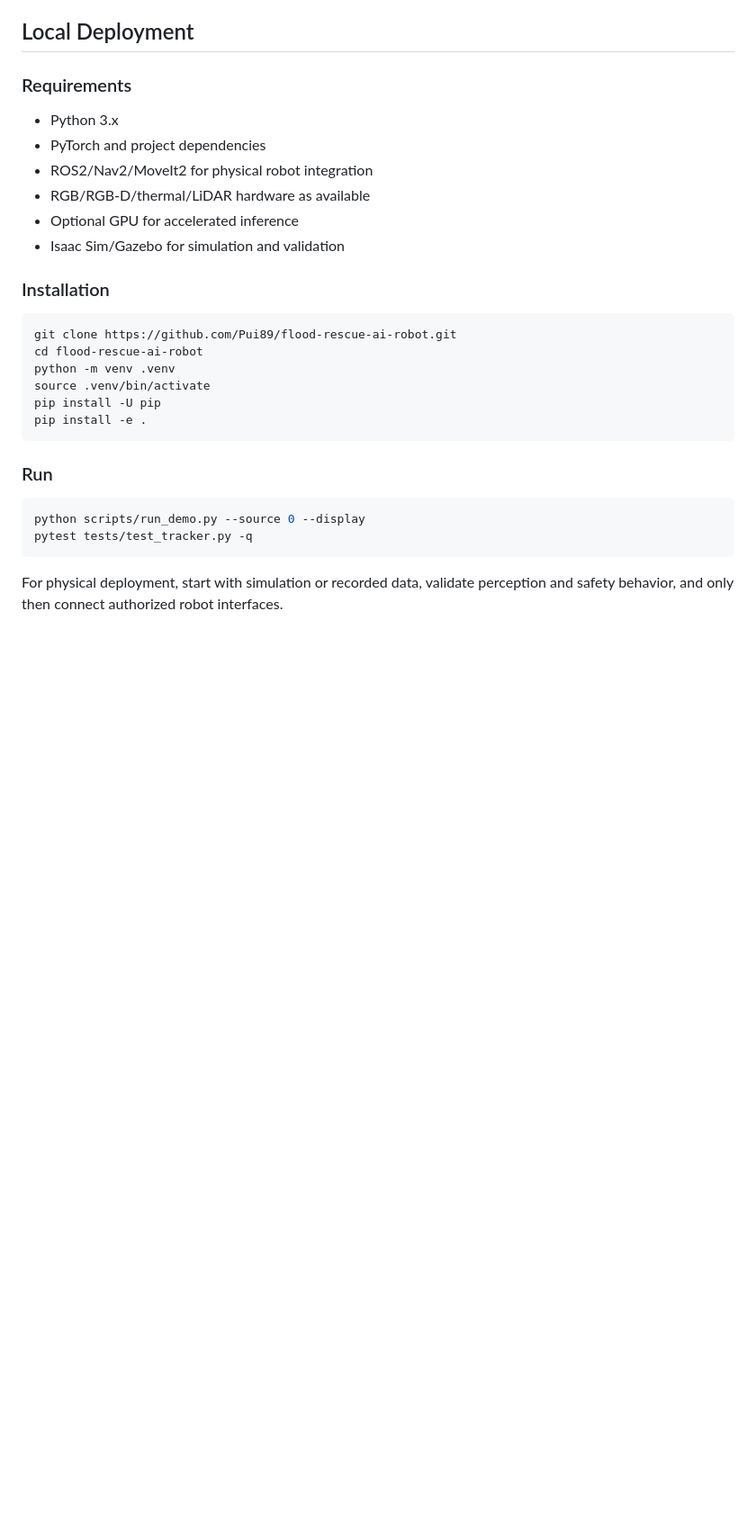
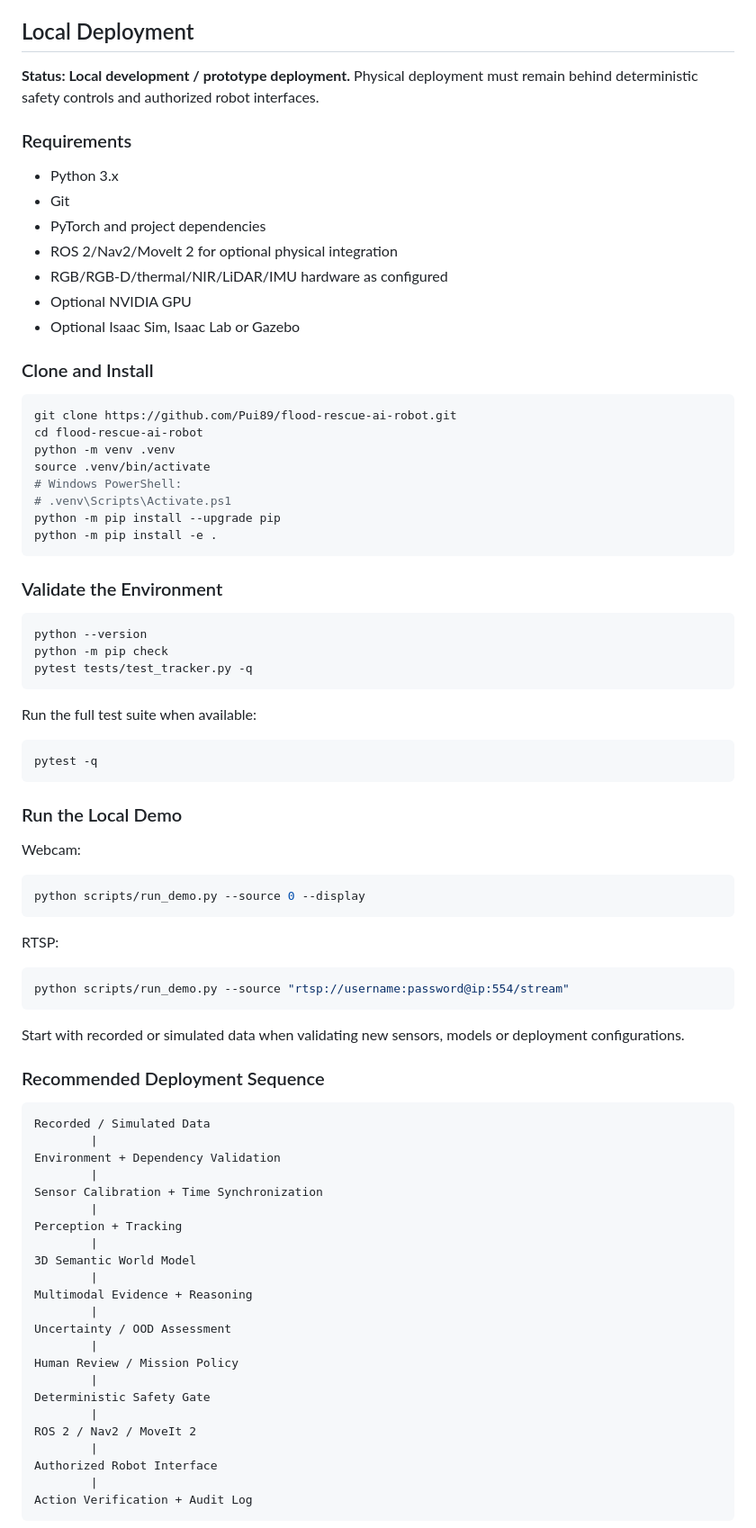
Before and after one commit to Pui89/flood-rescue-ai-robot, a Markdown page: README.md, the part around one of its changes. Shown at 90% size. Rendered like a GitHub page; blank space fills up the shorter version.

Commit message:
Expand Local Deployment documentation

````diff
--- a/README.md
+++ b/README.md
@@ -261,32 +261,86 @@ Foundation and generative models are advisory components. They are never the fin
 
 ## Local Deployment
 
+**Status: Local development / prototype deployment.** Physical deployment must remain behind deterministic safety controls and authorized robot interfaces.
+
 ### Requirements
 
 - Python 3.x
+- Git
 - PyTorch and project dependencies
-- ROS2/Nav2/MoveIt2 for physical robot integration
-- RGB/RGB-D/thermal/LiDAR hardware as available
-- Optional GPU for accelerated inference
-- Isaac Sim/Gazebo for simulation and validation
+- ROS 2/Nav2/MoveIt 2 for optional physical integration
+- RGB/RGB-D/thermal/NIR/LiDAR/IMU hardware as configured
+- Optional NVIDIA GPU
+- Optional Isaac Sim, Isaac Lab or Gazebo
 
-### Installation
+### Clone and Install
 
 ```bash
 git clone https://github.com/Pui89/flood-rescue-ai-robot.git
 cd flood-rescue-ai-robot
 python -m venv .venv
 source .venv/bin/activate
-pip install -U pip
-pip install -e .
+# Windows PowerShell:
+# .venv\Scripts\Activate.ps1
+python -m pip install --upgrade pip
+python -m pip install -e .
 ```
 
-### Run
+### Validate the Environment
+
+```bash
+python --version
+python -m pip check
+pytest tests/test_tracker.py -q
+```
+
+Run the full test suite when available:
+
+```bash
+pytest -q
+```
+
+### Run the Local Demo
+
+Webcam:
 
 ```bash
 python scripts/run_demo.py --source 0 --display
-pytest tests/test_tracker.py -q
 ```
 
-For physical deployment, start with simulation or recorded data, validate perception and safety behavior, and only then connect authorized robot interfaces.
+RTSP:
 
+```bash
+python scripts/run_demo.py --source "rtsp://username:password@ip:554/stream"
+```
+
+Start with recorded or simulated data when validating new sensors, models or deployment configurations.
+
+### Recommended Deployment Sequence
+
+```text
+Recorded / Simulated Data
+        |
+Environment + Dependency Validation
+        |
+Sensor Calibration + Time Synchronization
+        |
+Perception + Tracking
+        |
+3D Semantic World Model
+        |
+Multimodal Evidence + Reasoning
+        |
+Uncertainty / OOD Assessment
+        |
+Human Review / Mission Policy
+        |
+Deterministic Safety Gate
+        |
+ROS 2 / Nav2 / MoveIt 2
+        |
+Authorized Robot Interface
+        |
+Action Verification + Audit Log
+```
+
````
Also changed, not shown: other parts of README.md (+31 -0 lines).
